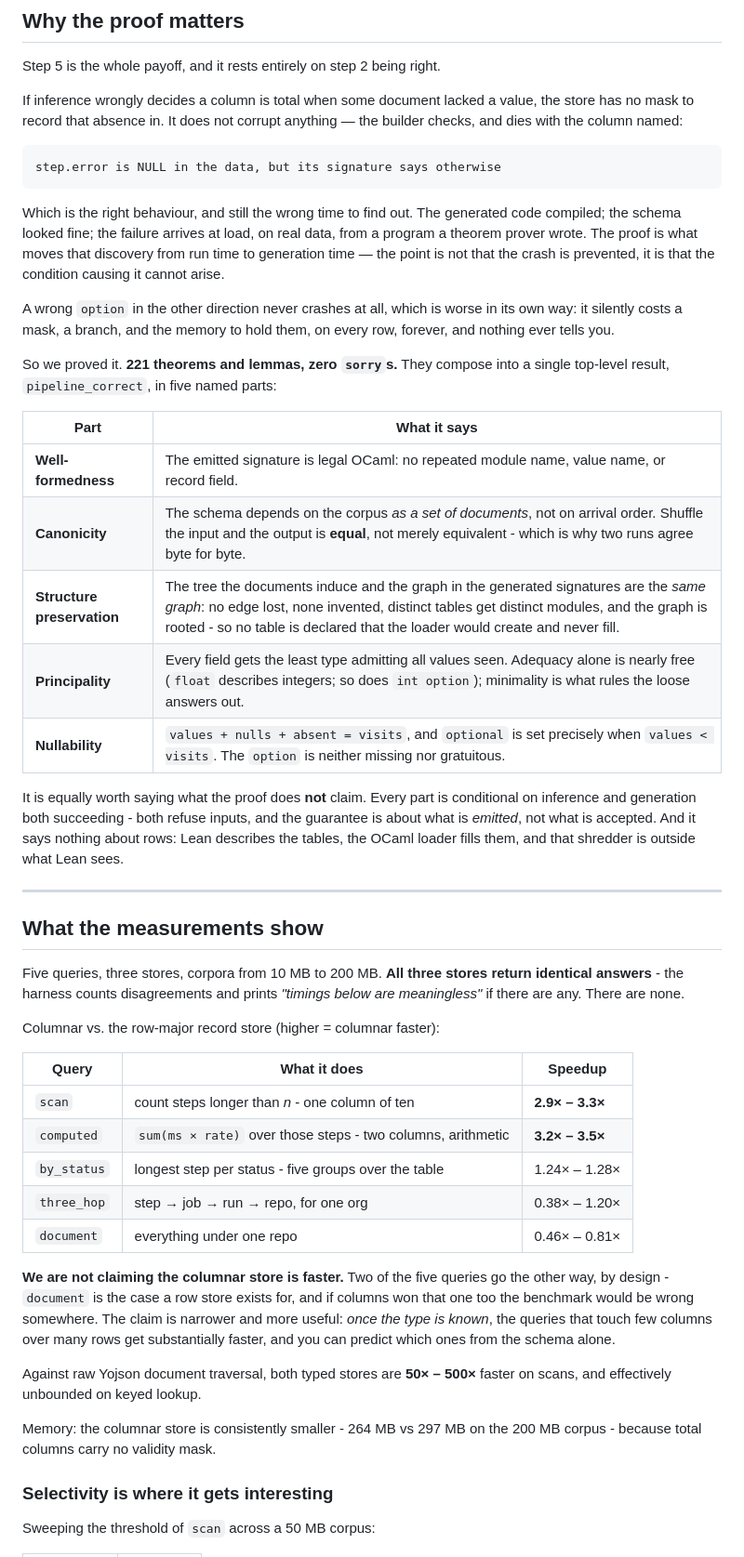
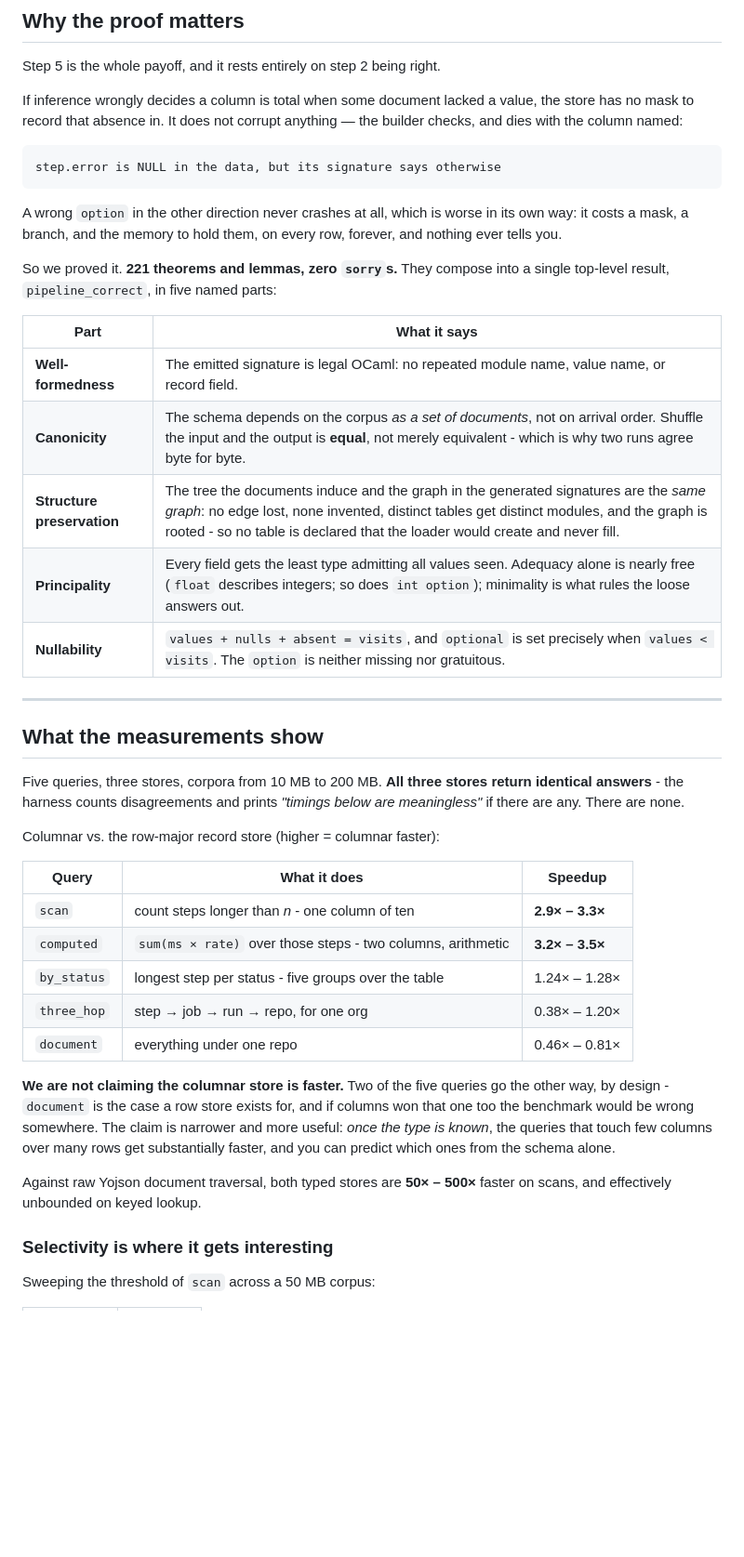
Before and after one commit to anachronisticmonk/tatami, a Markdown page: README.md, the part around one of its changes. Shown at 93% size. Rendered like a GitHub page; blank space fills up the shorter version.

````diff
--- a/README.md
+++ b/README.md
@@ -178,32 +127,23 @@ anything — the builder checks, and dies with the column named:
 step.error is NULL in the data, but its signature says otherwise
 ```
 
-Which is the right behaviour, and still the wrong time to find out. The
-generated code compiled; the schema looked fine; the failure arrives at load,
-on real data, from a program a theorem prover wrote. The proof is what moves
-that discovery from run time to generation time — the point is not that the
-crash is prevented, it is that the condition causing it cannot arise.
+
 
 A wrong `option` in the other direction never crashes at all, which is worse
-in its own way: it silently costs a mask, a branch, and the memory to hold
+in its own way: it costs a mask, a branch, and the memory to hold
 them, on every row, forever, and nothing ever tells you.
 
 So we proved it. **221 theorems and lemmas, zero `sorry`s.** They compose into
 a single top-level result, `pipeline_correct`, in five named parts:
 
-| Part | What it says |
-|---|---|
-| **Well-formedness** | The emitted signature is legal OCaml: no repeated module name, value name, or record field. |
-| **Canonicity** | The schema depends on the corpus *as a set of documents*, not on arrival order. Shuffle the input and the output is **equal**, not merely equivalent - which is why two runs agree byte for byte. |
+| Part                       | What it says                                                                                                                                                                                                                                                    |
+|----------------------------|-----------------------------------------------------------------------------------------------------------------------------------------------------------------------------------------------------------------------------------------------------------------|
+| **Well-formedness**        | The emitted signature is legal OCaml: no repeated module name, value name, or record field.                                                                                                                                                                     |
+| **Canonicity**             | The schema depends on the corpus *as a set of documents*, not on arrival order. Shuffle the input and the output is **equal**, not merely equivalent - which is why two runs agree byte for byte.                                                               |
 | **Structure preservation** | The tree the documents induce and the graph in the generated signatures are the *same graph*: no edge lost, none invented, distinct tables get distinct modules, and the graph is rooted - so no table is declared that the loader would create and never fill. |
-| **Principality** | Every field gets the least type admitting all values seen. Adequacy alone is nearly free (`float` describes integers; so does `int option`); minimality is what rules the loose answers out. |
-| **Nullability** | `values + nulls + absent = visits`, and `optional` is set precisely when `values < visits`. The `option` is neither missing nor gratuitous. |
+| **Principality**           | Every field gets the least type admitting all values seen. Adequacy alone is nearly free (`float` describes integers; so does `int option`); minimality is what rules the loose answers out.                                                                    |
+| **Nullability**            | `values + nulls + absent = visits`, and `optional` is set precisely when `values < visits`. The `option` is neither missing nor gratuitous.                                                                                                                     |
 
-It is equally worth saying what the proof does **not** claim. Every part is
-conditional on inference and generation both succeeding - both refuse inputs,
-and the guarantee is about what is *emitted*, not what is accepted. And it says
-nothing about rows: Lean describes the tables, the OCaml loader fills them, and
-that shredder is outside what Lean sees.
 
 ---
 
@@ -215,13 +155,13 @@ return identical answers** - the harness counts disagreements and prints
 
 Columnar vs. the row-major record store (higher = columnar faster):
 
-| Query | What it does | Speedup |
-|---|---|---|
-| `scan` | count steps longer than *n* - one column of ten | **2.9× – 3.3×** |
-| `computed` | `sum(ms × rate)` over those steps - two columns, arithmetic | **3.2× – 3.5×** |
-| `by_status` | longest step per status - five groups over the table | 1.24× – 1.28× |
-| `three_hop` | step → job → run → repo, for one org | 0.38× – 1.20× |
-| `document` | everything under one repo | 0.46× – 0.81× |
+| Query       | What it does                                                | Speedup         |
+|-------------|-------------------------------------------------------------|-----------------|
+| `scan`      | count steps longer than *n* - one column of ten             | **2.9× – 3.3×** |
+| `computed`  | `sum(ms × rate)` over those steps - two columns, arithmetic | **3.2× – 3.5×** |
+| `by_status` | longest step per status - five groups over the table        | 1.24× – 1.28×   |
+| `three_hop` | step → job → run → repo, for one org                        | 0.38× – 1.20×   |
+| `document`  | everything under one repo                                   | 0.46× – 0.81×   |
 
 **We are not claiming the columnar store is faster.** Two of the five queries
 go the other way, by design - `document` is the case a row store exists for,
@@ -233,8 +173,6 @@ which ones from the schema alone.
 Against raw Yojson document traversal, both typed stores are **50× – 500×**
 faster on scans, and effectively unbounded on keyed lookup.
 
-Memory: the columnar store is consistently smaller - 264 MB vs 297 MB on the
-200 MB corpus - because total columns carry no validity mask.
 
 ### Selectivity is where it gets interesting
 
````
Also changed, not shown: other parts of README.md (+15 -90 lines), transcript.md (+8 -9 lines).
